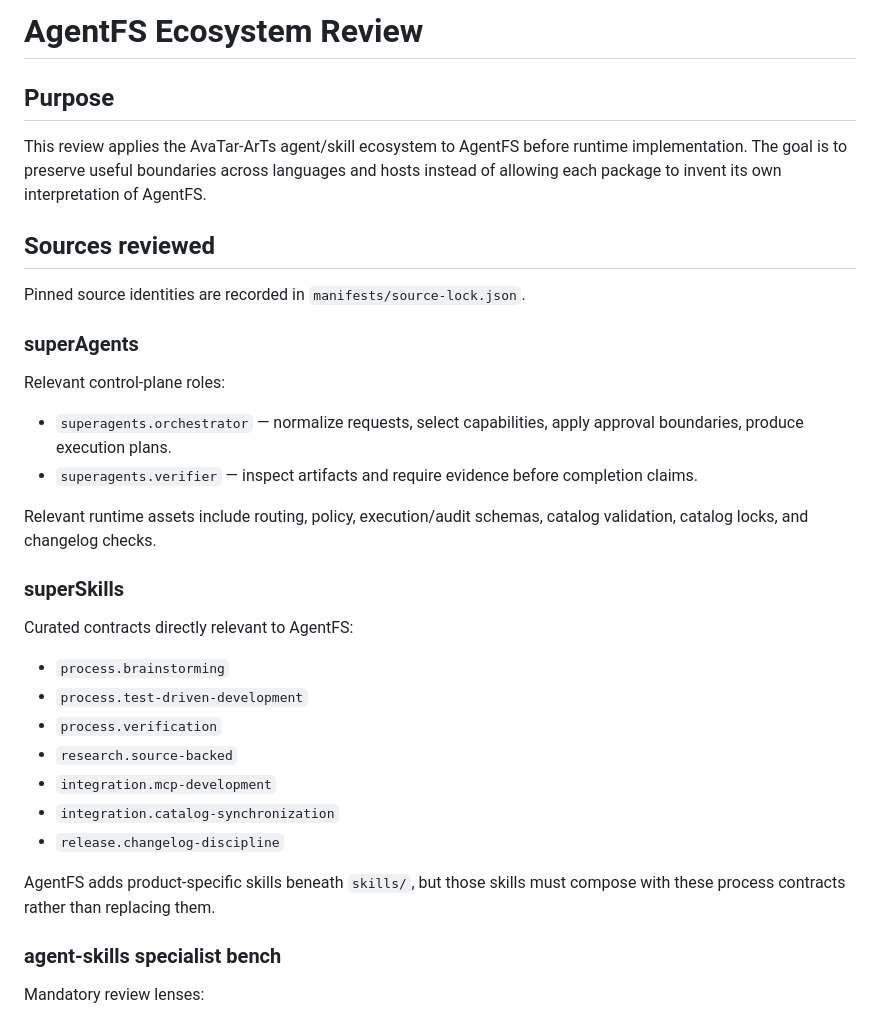
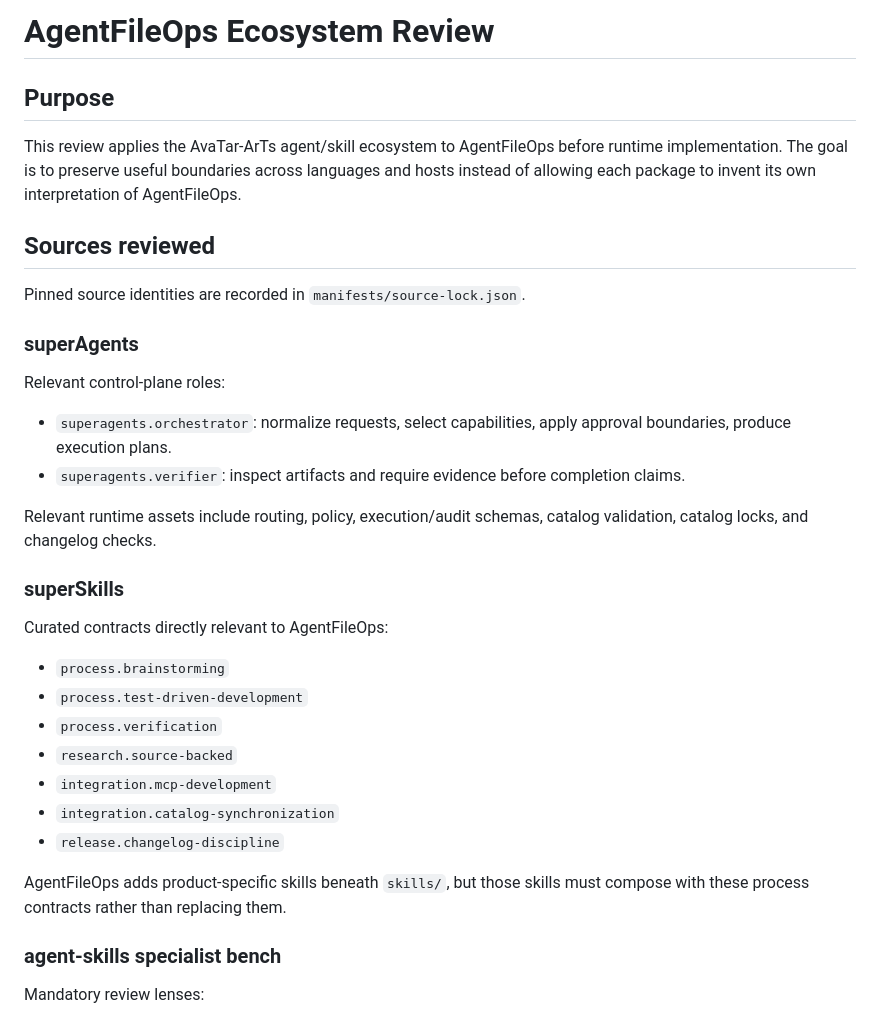
Before and after one commit to AvaTar-ArTs/AgentFileOps, a Markdown page: docs/ecosystem/AGENT_SKILL_REVIEW.md, the part around one of its changes. Drawn GitHub-style.

```diff
--- a/docs/ecosystem/AGENT_SKILL_REVIEW.md
+++ b/docs/ecosystem/AGENT_SKILL_REVIEW.md
@@ -1,8 +1,8 @@
-# AgentFS Ecosystem Review
+# AgentFileOps Ecosystem Review
 
 ## Purpose
 
-This review applies the AvaTar-ArTs agent/skill ecosystem to AgentFS before runtime implementation. The goal is to preserve useful boundaries across languages and hosts instead of allowing each package to invent its own interpretation of AgentFS.
+This review applies the AvaTar-ArTs agent/skill ecosystem to AgentFileOps before runtime implementation. The goal is to preserve useful boundaries across languages and hosts instead of allowing each package to invent its own interpretation of AgentFileOps.
 
 ## Sources reviewed
 
@@ -12,14 +12,14 @@ Pinned source identities are recorded in `manifests/source-lock.json`.
 
 Relevant control-plane roles:
 
-- `superagents.orchestrator` — normalize requests, select capabilities, apply approval boundaries, produce execution plans.
-- `superagents.verifier` — inspect artifacts and require evidence before completion claims.
+- `superagents.orchestrator`: normalize requests, select capabilities, apply approval boundaries, produce execution plans.
+- `superagents.verifier`: inspect artifacts and require evidence before completion claims.
 
 Relevant runtime assets include routing, policy, execution/audit schemas, catalog validation, catalog locks, and changelog checks.
 
 ### superSkills
 
-Curated contracts directly relevant to AgentFS:
+Curated contracts directly relevant to AgentFileOps:
 
 - `process.brainstorming`
 - `process.test-driven-development`
@@ -29,7 +29,7 @@ Curated contracts directly relevant to AgentFS:
 - `integration.catalog-synchronization`
 - `release.changelog-discipline`
 
-AgentFS adds product-specific skills beneath `skills/`, but those skills must compose with these process contracts rather than replacing them.
+AgentFileOps adds product-specific skills beneath `skills/`, but those skills must compose with these process contracts rather than replacing them.
 
 ### agent-skills specialist bench
 
```
Also changed, not shown: other parts of docs/ecosystem/AGENT_SKILL_REVIEW.md (+26 -22 lines).
